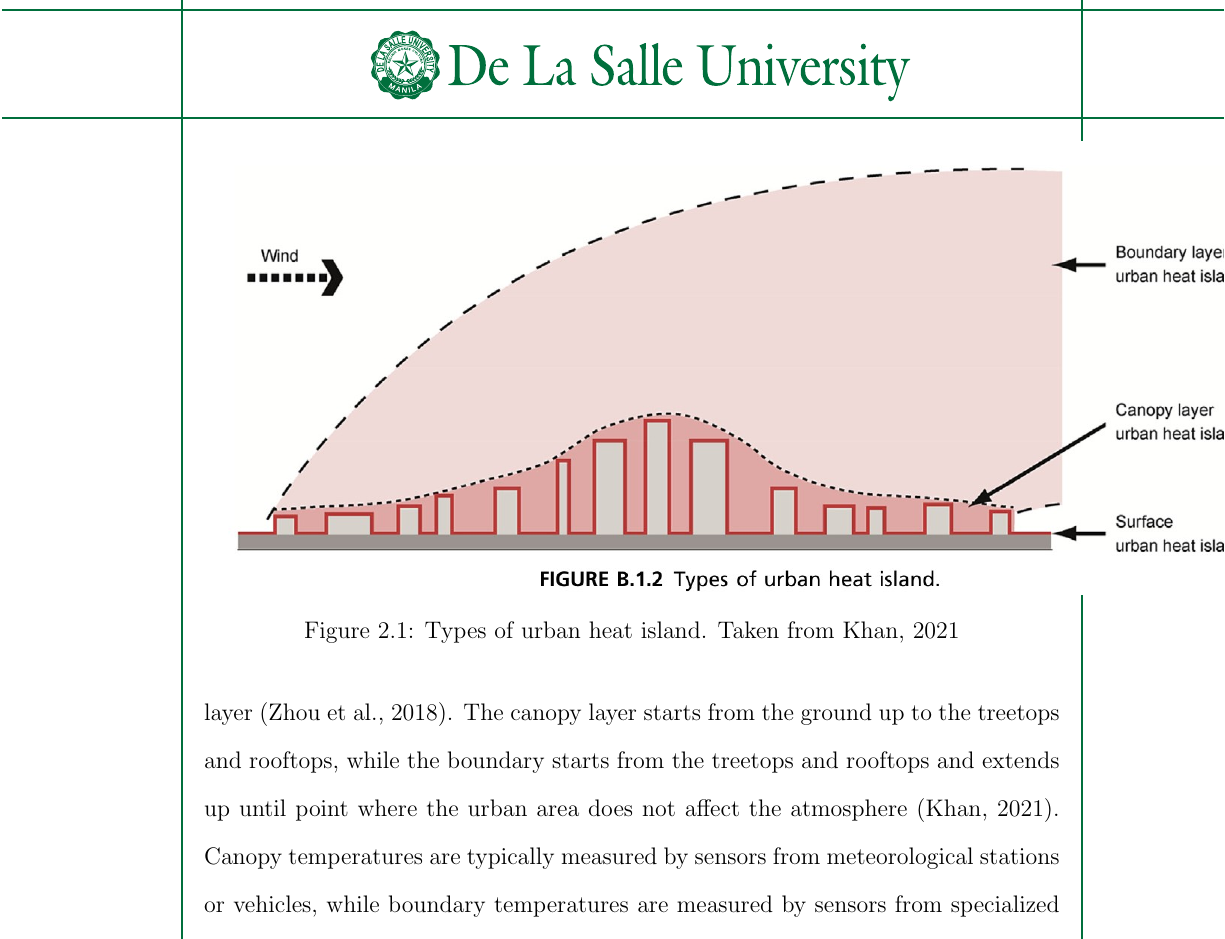
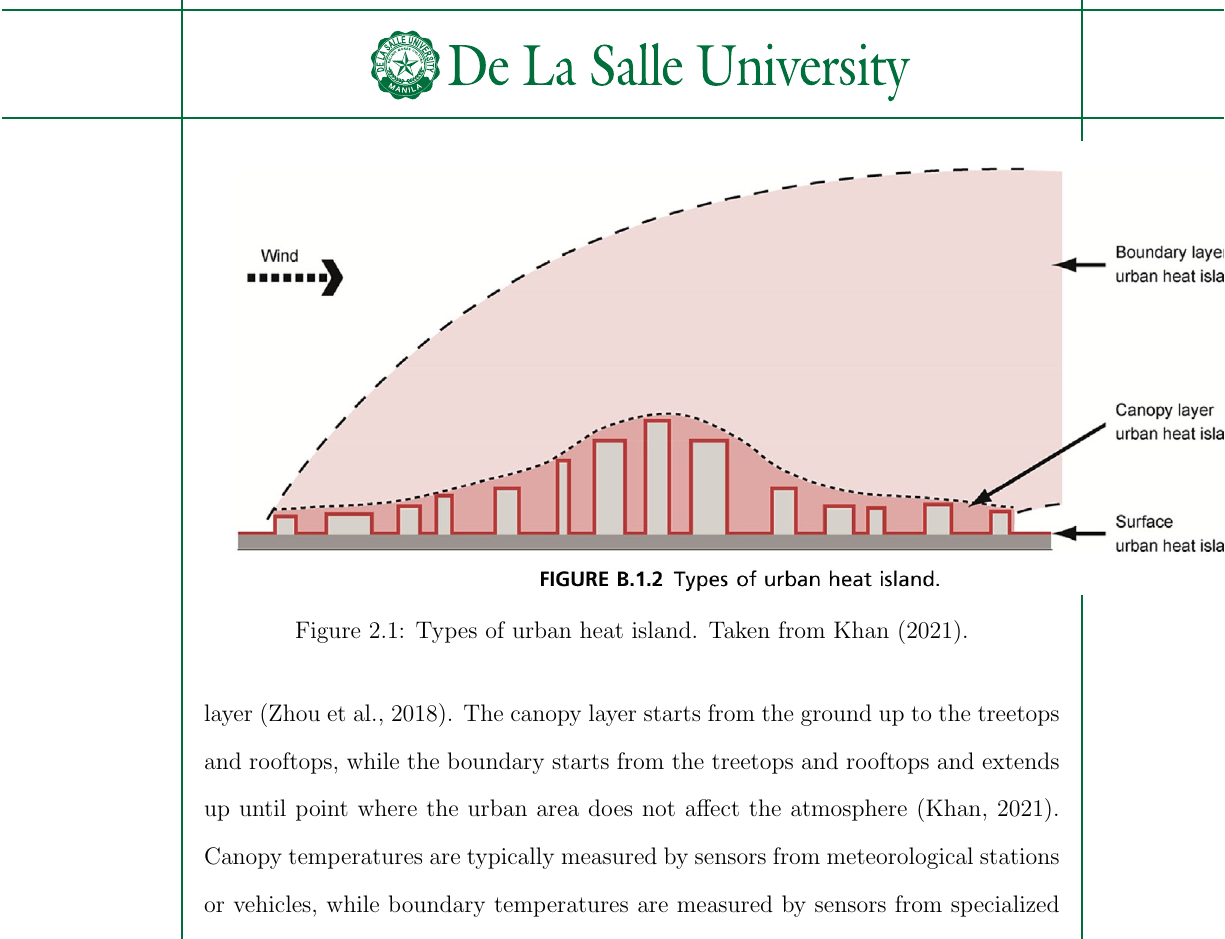
Before and after one commit to ericson-domingo-ug/thesis-latex, a LaTeX thesis (thesis.tex, which reads body/theory.tex): part of page 10 of 18, cut so that both start at the same text. Compiled offline with pdfLaTeX.

Commit message:
Change citation format to inline

```diff
--- a/body/theory.tex
+++ b/body/theory.tex
@@ -6,7 +6,7 @@
 	\begin{figure}
 		\centering
 		\includegraphics{urban-heat-types}
-		\caption{Types of urban heat island. Taken from \cite{Khan2021}}
+		\caption{Types of urban heat island. Taken from \textcite{Khan2021}.}
 		\label{fig:urban-heat-types}
 	\end{figure}
 
```
